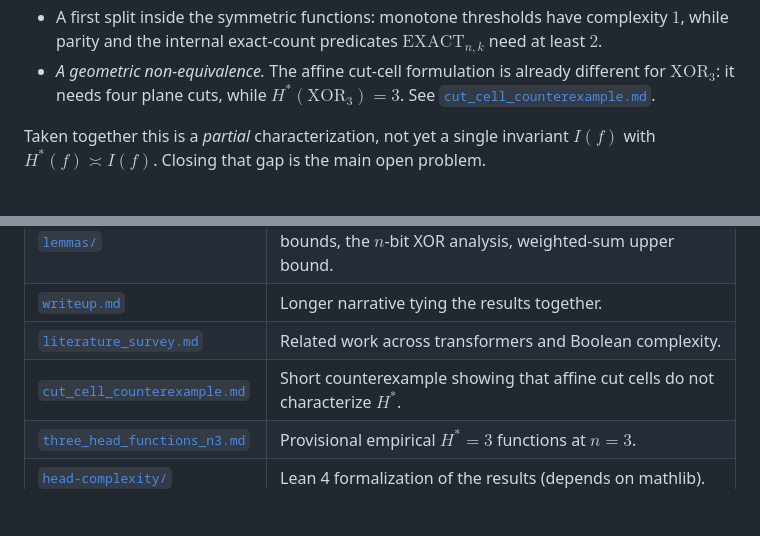
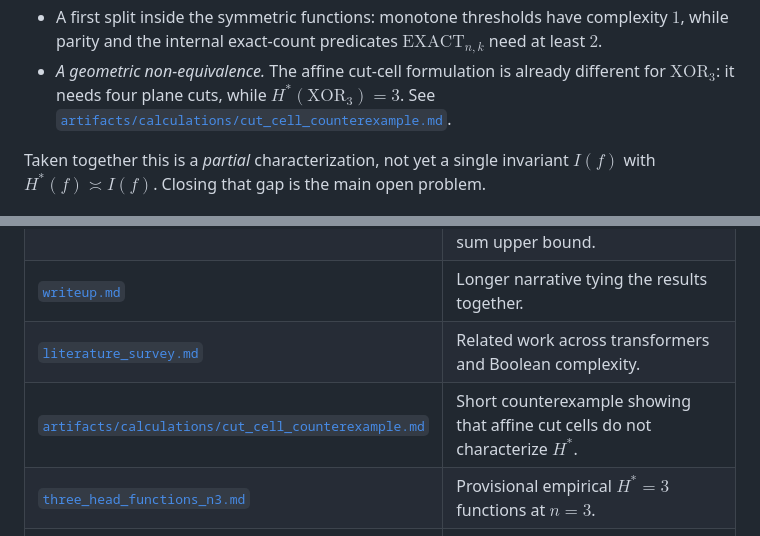
Before and after one commit to karthikviswanathn/how-many-attention-heads-xor, a Markdown page: README.md, 2 parts joined by grey strips. GitHub-like rendering; blank space fills up the shorter version.

Commit message:
Move cut-cell note into calculations artifacts

```diff
--- a/README.md
+++ b/README.md
@@ -53,7 +53,7 @@ dependency order between them, in [`lemmas.md`](lemmas.md).
   least $2$.
 - *A geometric non-equivalence.* The affine cut-cell formulation is already different
   for $\mathrm{XOR}_3$: it needs four plane cuts, while $H^{\ast}(\mathrm{XOR}_3)=3$.
-  See [`cut_cell_counterexample.md`](cut_cell_counterexample.md).
+  See [`artifacts/calculations/cut_cell_counterexample.md`](artifacts/calculations/cut_cell_counterexample.md).
 
 Taken together this is a *partial* characterization, not yet a single invariant
 $I(f)$ with $H^{\ast}(f) \asymp I(f)$. Closing that gap is the main open problem.
@@ -81,7 +81,7 @@ $I(f)$ with $H^{\ast}(f) \asymp I(f)$. Closing that gap is the main open problem
 | [`lemmas/`](lemmas/) | Full writeups: checkerboard lower bound, threshold upper bounds, the $n$-bit XOR analysis, weighted-sum upper bound. |
 | [`writeup.md`](writeup.md) | Longer narrative tying the results together. |
 | [`literature_survey.md`](literature_survey.md) | Related work across transformers and Boolean complexity. |
-| [`cut_cell_counterexample.md`](cut_cell_counterexample.md) | Short counterexample showing that affine cut cells do not characterize $H^{\ast}$. |
+| [`artifacts/calculations/cut_cell_counterexample.md`](artifacts/calculations/cut_cell_counterexample.md) | Short counterexample showing that affine cut cells do not characterize $H^{\ast}$. |
 | [`three_head_functions_n3.md`](three_head_functions_n3.md) | Provisional empirical $H^{\ast}=3$ functions at $n=3$. |
 | [`head-complexity/`](head-complexity/) | Lean 4 formalization of the results (depends on mathlib). |
 | [`src/hstar/`](src/hstar/) | Python package that empirically estimates $H^{\ast}(f)$ by training small attention models. |
```
Also changed, not shown: artifacts/calculations/cut_cell_counterexample.md (renamed from cut_cell_counterexample.md).
